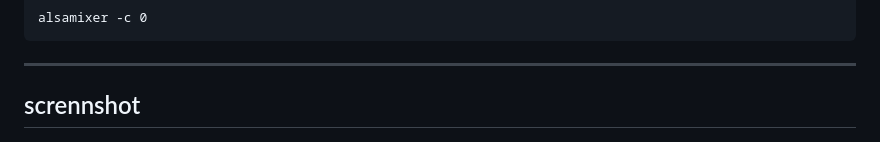
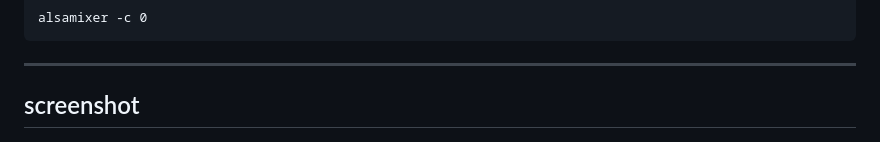
Before and after one commit to philippe86220/UNO-Q--WebRadio, a Markdown page: README.md, the part around the change. Drawn GitHub-style.

Commit message:
Fix typo in screenshot section header

```diff
--- a/README.md
+++ b/README.md
@@ -505,7 +505,7 @@ alsamixer -c 0
 
 ---
 
-## scrennshot
+## screenshot
 
 ![aperçu](/docs/scrennshot.png)
 
```
